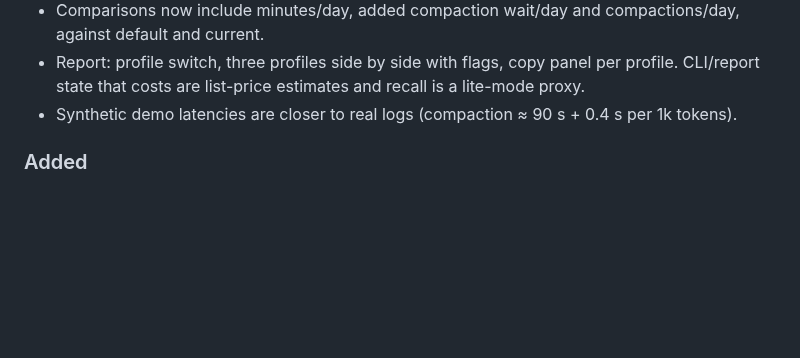
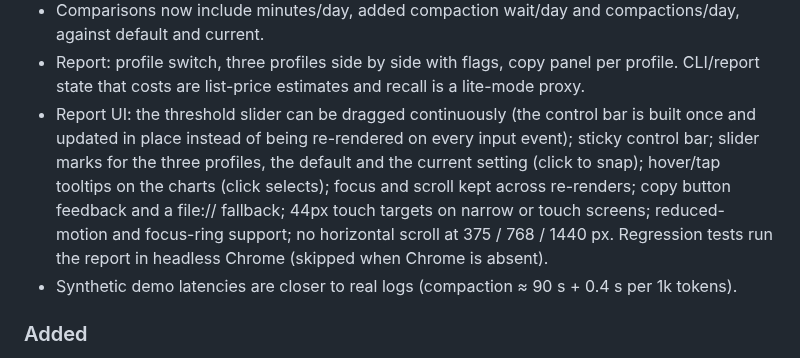
Before and after one commit to LemonCANDY42/compactlab, a Markdown page: CHANGELOG.md, the part around the change. Drawn GitHub-style; blank space fills up the shorter version.

```diff
--- a/CHANGELOG.md
+++ b/CHANGELOG.md
@@ -21,6 +21,12 @@ versioning: [SemVer](https://semver.org/).
 - Comparisons now include minutes/day, added compaction wait/day and compactions/day, against default and current.
 - Report: profile switch, three profiles side by side with flags, copy panel per profile. CLI/report state that
   costs are list-price estimates and recall is a lite-mode proxy.
+- Report UI: the threshold slider can be dragged continuously (the control bar is built once and updated in place
+  instead of being re-rendered on every input event); sticky control bar; slider marks for the three profiles,
+  the default and the current setting (click to snap); hover/tap tooltips on the charts (click selects); focus and
+  scroll kept across re-renders; copy button feedback and a file:// fallback; 44px touch targets on narrow or
+  touch screens; reduced-motion and focus-ring support; no horizontal scroll at 375 / 768 / 1440 px. Regression
+  tests run the report in headless Chrome (skipped when Chrome is absent).
 - Synthetic demo latencies are closer to real logs (compaction ≈ 90 s + 0.4 s per 1k tokens).
 
 ### Added
```
Also changed, not shown: README.md (+3 -3 lines), docs/assets/report.png, 2 other files.
